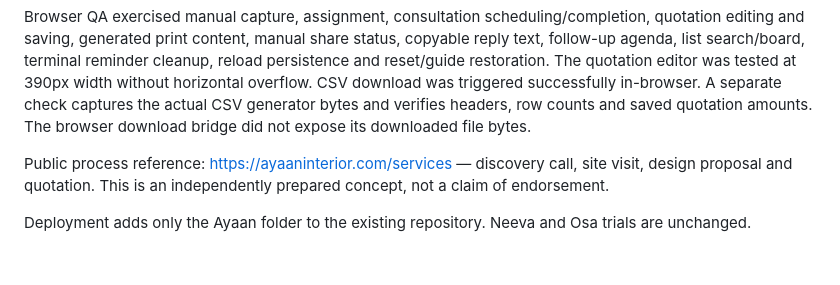
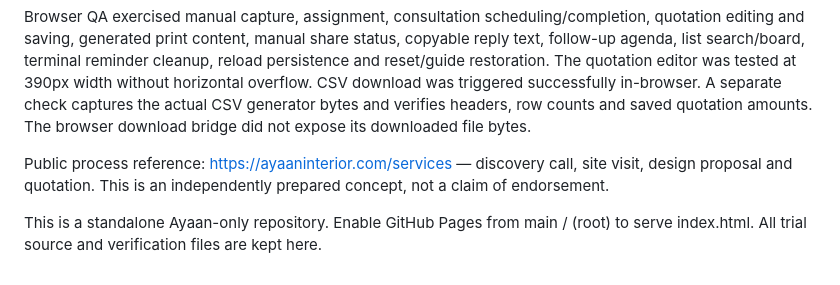
Before and after one commit to gautamCA/ayaan-interiors-demo, a Markdown page: README.md, the part around the change. Drawn GitHub-style.

Commit message:
Describe independent Ayaan hosting and Pages configuration

```diff
--- a/README.md
+++ b/README.md
@@ -33,4 +33,4 @@ Browser QA exercised manual capture, assignment, consultation scheduling/complet
 
 Public process reference: https://ayaaninterior.com/services — discovery call, site visit, design proposal and quotation. This is an independently prepared concept, not a claim of endorsement.
 
-Deployment adds only the Ayaan folder to the existing repository. Neeva and Osa trials are unchanged.
+This is a standalone Ayaan-only repository. Enable GitHub Pages from main / (root) to serve index.html. All trial source and verification files are kept here.
```
